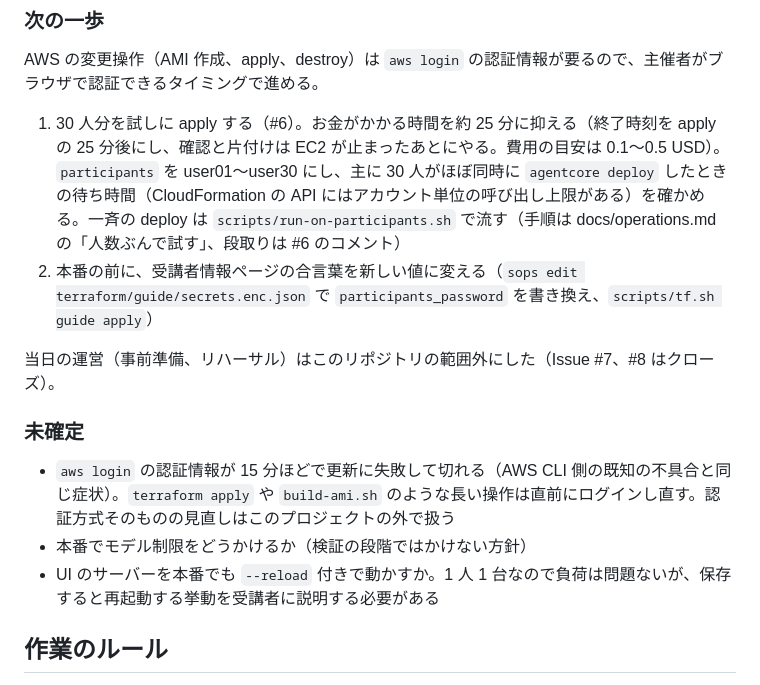
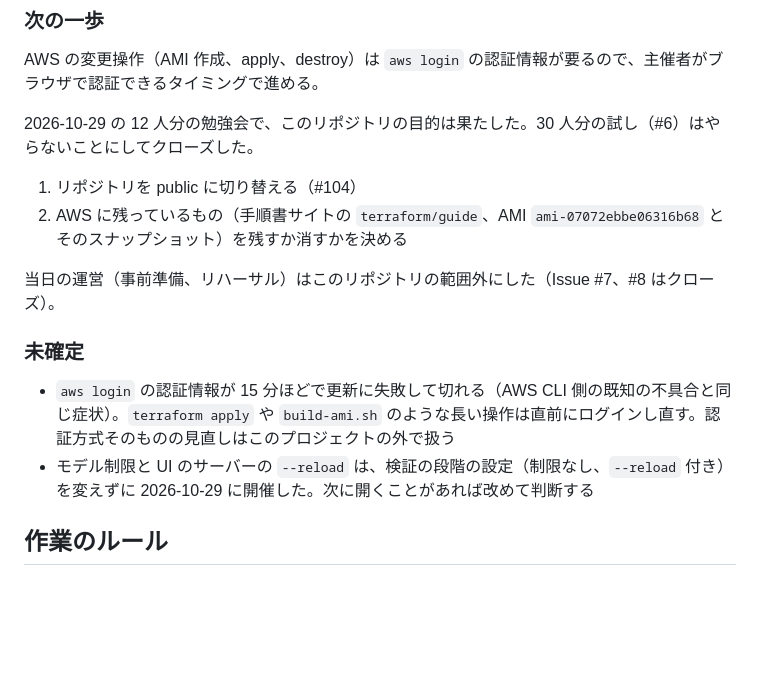
Before and after one commit to umitsu-tech/agentcore-handson-env, a Markdown page: AGENTS.md, the part around the change. GitHub-like rendering; blank space fills up the shorter version.

Commit message:
30 人分の試しをやめ、12 人分の開催で一区切りにする（#104）

```diff
--- a/AGENTS.md
+++ b/AGENTS.md
@@ -118,16 +118,17 @@ Amazon Bedrock AgentCore のハンズオン環境を Terraform で構築する
 
 AWS の変更操作（AMI 作成、apply、destroy）は `aws login` の認証情報が要るので、主催者がブラウザで認証できるタイミングで進める。
 
-1. 30 人分を試しに apply する（#6）。お金がかかる時間を約 25 分に抑える（終了時刻を apply の 25 分後にし、確認と片付けは EC2 が止まったあとにやる。費用の目安は 0.1〜0.5 USD）。`participants` を user01〜user30 にし、主に 30 人がほぼ同時に `agentcore deploy` したときの待ち時間（CloudFormation の API にはアカウント単位の呼び出し上限がある）を確かめる。一斉の deploy は `scripts/run-on-participants.sh` で流す（手順は docs/operations.md の「人数ぶんで試す」、段取りは #6 のコメント）
-2. 本番の前に、受講者情報ページの合言葉を新しい値に変える（`sops edit terraform/guide/secrets.enc.json` で `participants_password` を書き換え、`scripts/tf.sh guide apply`）
+2026-10-29 の 12 人分の勉強会で、このリポジトリの目的は果たした。30 人分の試し（#6）はやらないことにしてクローズした。
+
+1. リポジトリを public に切り替える（#104）
+2. AWS に残っているもの（手順書サイトの `terraform/guide`、AMI `ami-07072ebbe06316b68` とそのスナップショット）を残すか消すかを決める
 
 当日の運営（事前準備、リハーサル）はこのリポジトリの範囲外にした（Issue #7、#8 はクローズ）。
 
 ### 未確定
 
 - `aws login` の認証情報が 15 分ほどで更新に失敗して切れる（AWS CLI 側の既知の不具合と同じ症状）。`terraform apply` や `build-ami.sh` のような長い操作は直前にログインし直す。認証方式そのものの見直しはこのプロジェクトの外で扱う
-- 本番でモデル制限をどうかけるか（検証の段階ではかけない方針）
-- UI のサーバーを本番でも `--reload` 付きで動かすか。1 人 1 台なので負荷は問題ないが、保存すると再起動する挙動を受講者に説明する必要がある
+- モデル制限と UI のサーバーの `--reload` は、検証の段階の設定（制限なし、`--reload` 付き）を変えずに 2026-10-29 に開催した。次に開くことがあれば改めて判断する
 
 ## 作業のルール
 
```
Also changed, not shown: README.md (+1 -1 lines).
